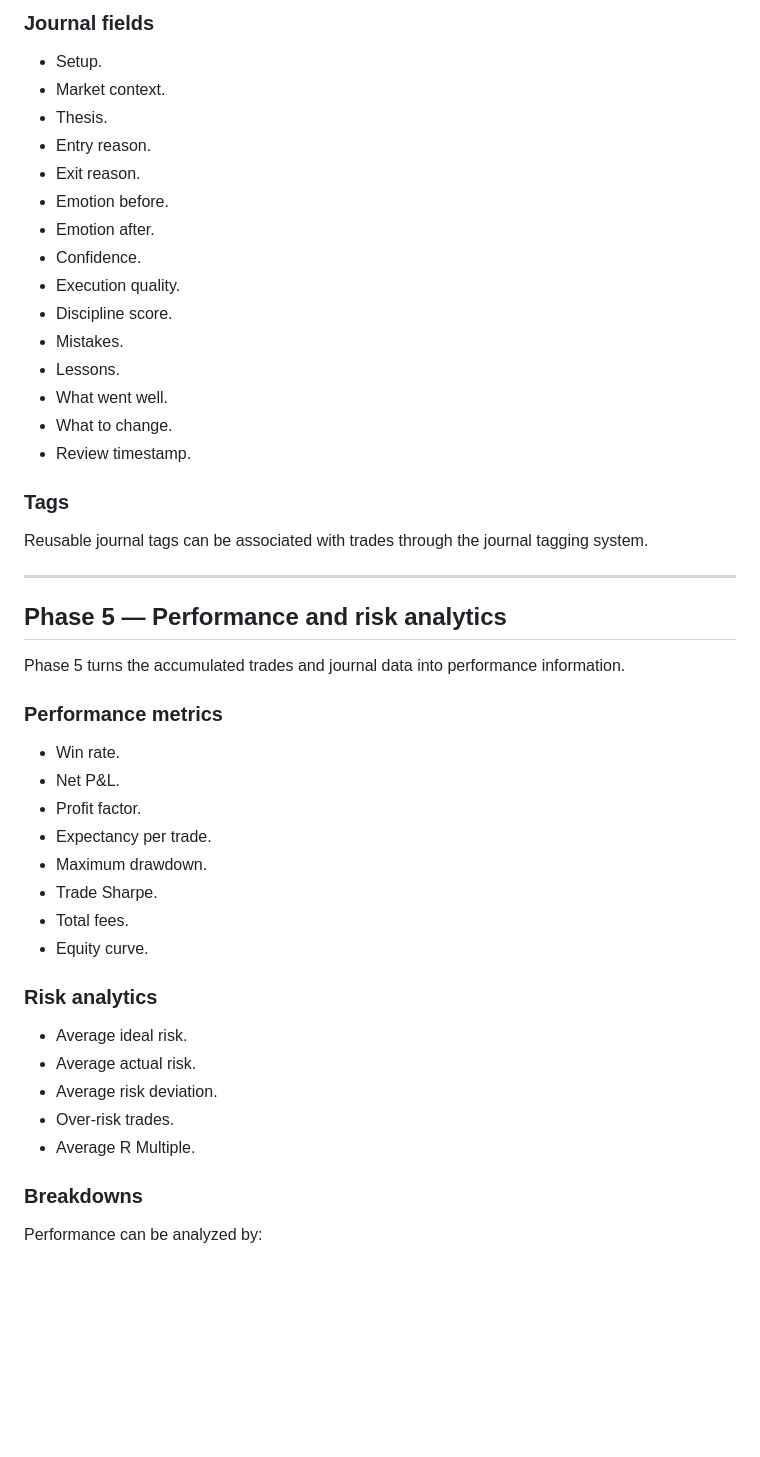
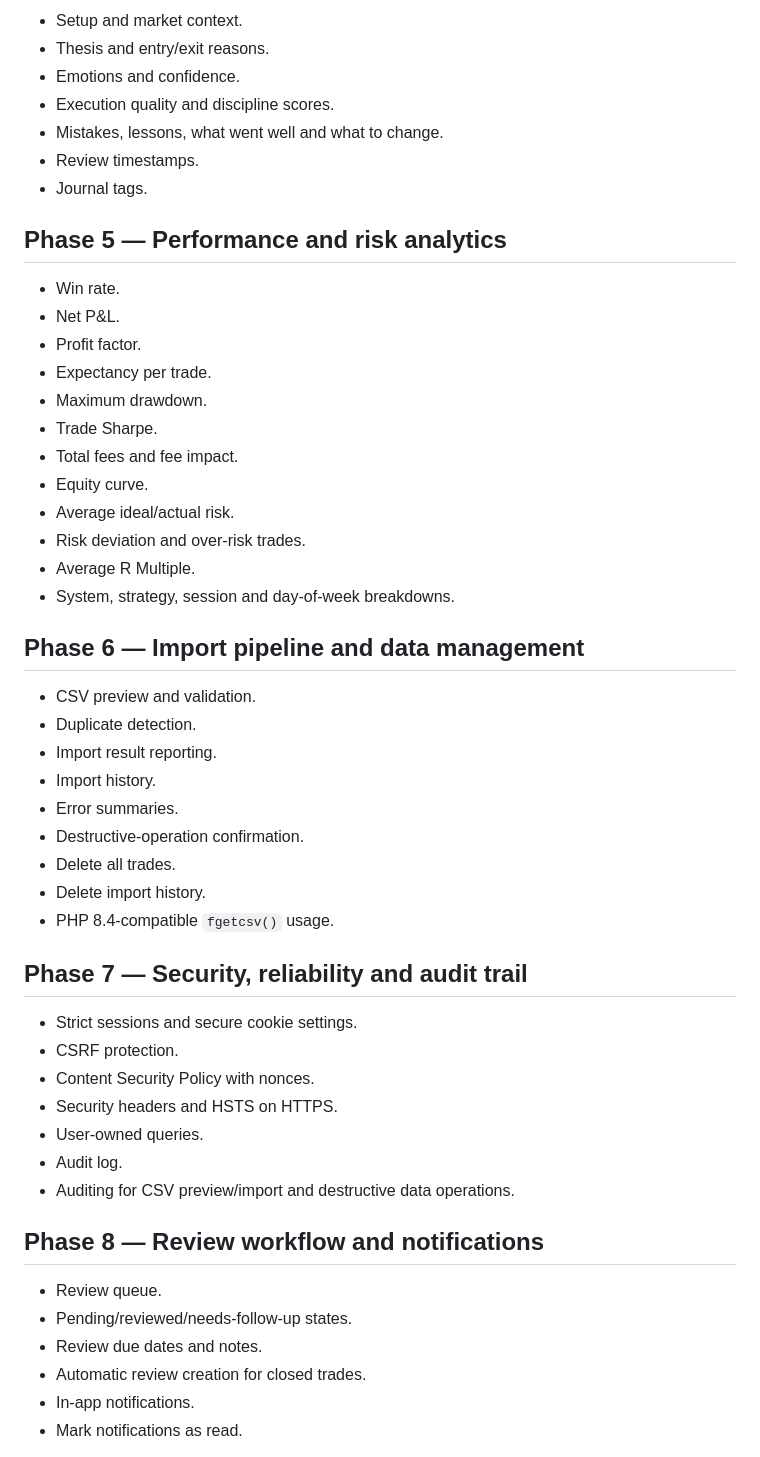
Before and after one commit to Globalogic-Technology/Globalogic-TradeJournal, a Markdown page: README.md, the part around one of its changes. Drawn GitHub-style; blank space fills up the shorter version.

```diff
--- a/README.md
+++ b/README.md
@@ -207,32 +72,12 @@ Review later
-### Journal fields
-
-- Setup.
-- Market context.
-- Thesis.
-- Entry reason.
-- Exit reason.
-- Emotion before.
-- Emotion after.
-- Confidence.
-- Execution quality.
-- Discipline score.
-- Mistakes.
-- Lessons.
-- What went well.
-- What to change.
-- Review timestamp.
-
-### Tags
-
-Reusable journal tags can be associated with trades through the journal tagging system.
-
----
+- Setup and market context.
+- Thesis and entry/exit reasons.
+- Emotions and confidence.
+- Execution quality and discipline scores.
+- Mistakes, lessons, what went well and what to change.
+- Review timestamps.
+- Journal tags.
 
 ## Phase 5 — Performance and risk analytics
-
-Phase 5 turns the accumulated trades and journal data into performance information.
-
-### Performance metrics
 
 - Win rate.
 - Net P&L.
@@ -240,17 +85,41 @@ Phase 5 turns the accumulated trades and journal data into performance informati
 - Expectancy per trade.
 - Maximum drawdown.
 - Trade Sharpe.
-- Total fees.
+- Total fees and fee impact.
 - Equity curve.
+- Average ideal/actual risk.
+- Risk deviation and over-risk trades.
+- Average R Multiple.
+- System, strategy, session and day-of-week breakdowns.
 
-### Risk analytics
+## Phase 6 — Import pipeline and data management
 
-- Average ideal risk.
-- Average actual risk.
-- Average risk deviation.
-- Over-risk trades.
-- Average R Multiple.
+- CSV preview and validation.
+- Duplicate detection.
+- Import result reporting.
+- Import history.
+- Error summaries.
+- Destructive-operation confirmation.
+- Delete all trades.
+- Delete import history.
+- PHP 8.4-compatible `fgetcsv()` usage.
 
-### Breakdowns
+## Phase 7 — Security, reliability and audit trail
 
-Performance can be analyzed by:
+- Strict sessions and secure cookie settings.
+- CSRF protection.
+- Content Security Policy with nonces.
+- Security headers and HSTS on HTTPS.
+- User-owned queries.
+- Audit log.
+- Auditing for CSV preview/import and destructive data operations.
+
+## Phase 8 — Review workflow and notifications
+
+- Review queue.
+- Pending/reviewed/needs-follow-up states.
+- Review due dates and notes.
+- Automatic review creation for closed trades.
+- In-app notifications.
+- Mark notifications as read.
+
```
Also changed, not shown: other parts of README.md (+151 -409 lines).
